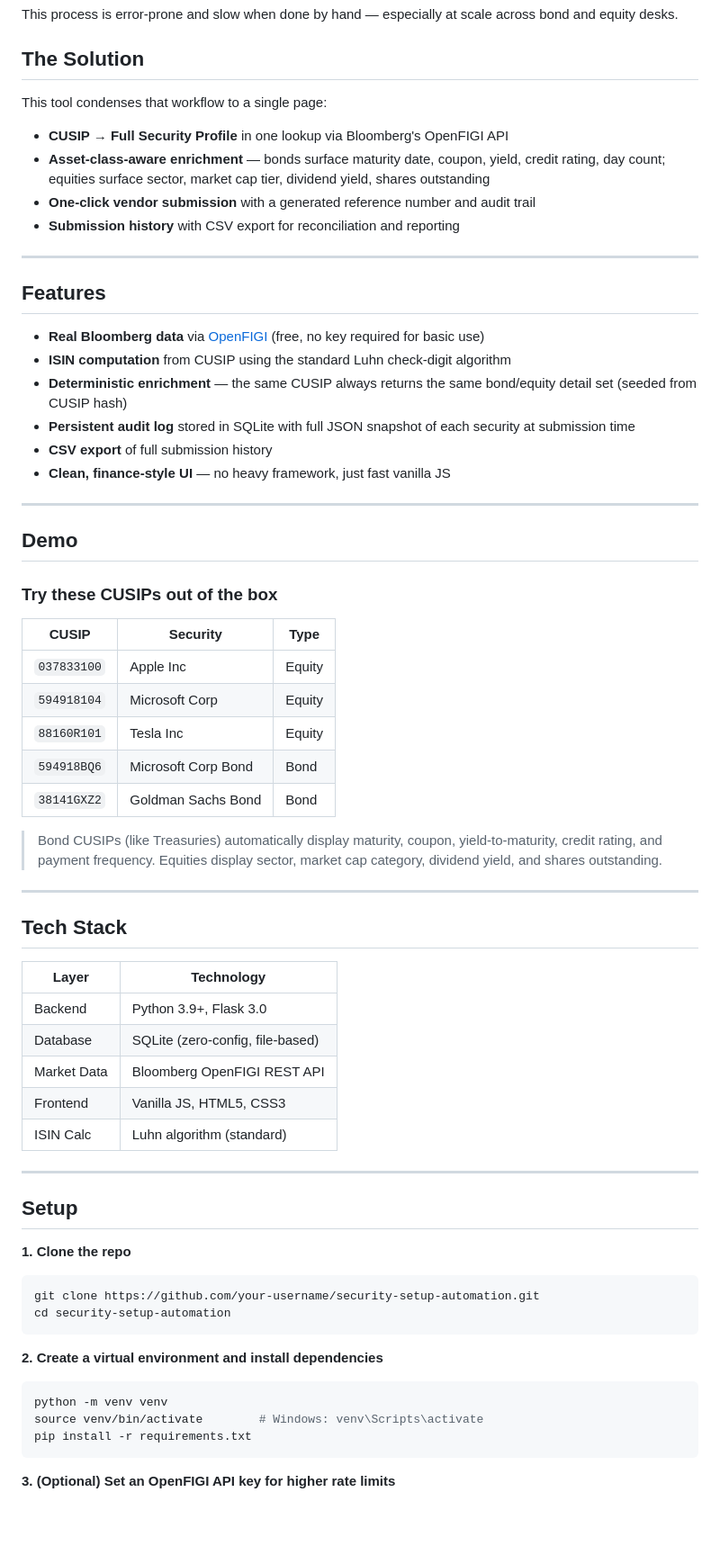
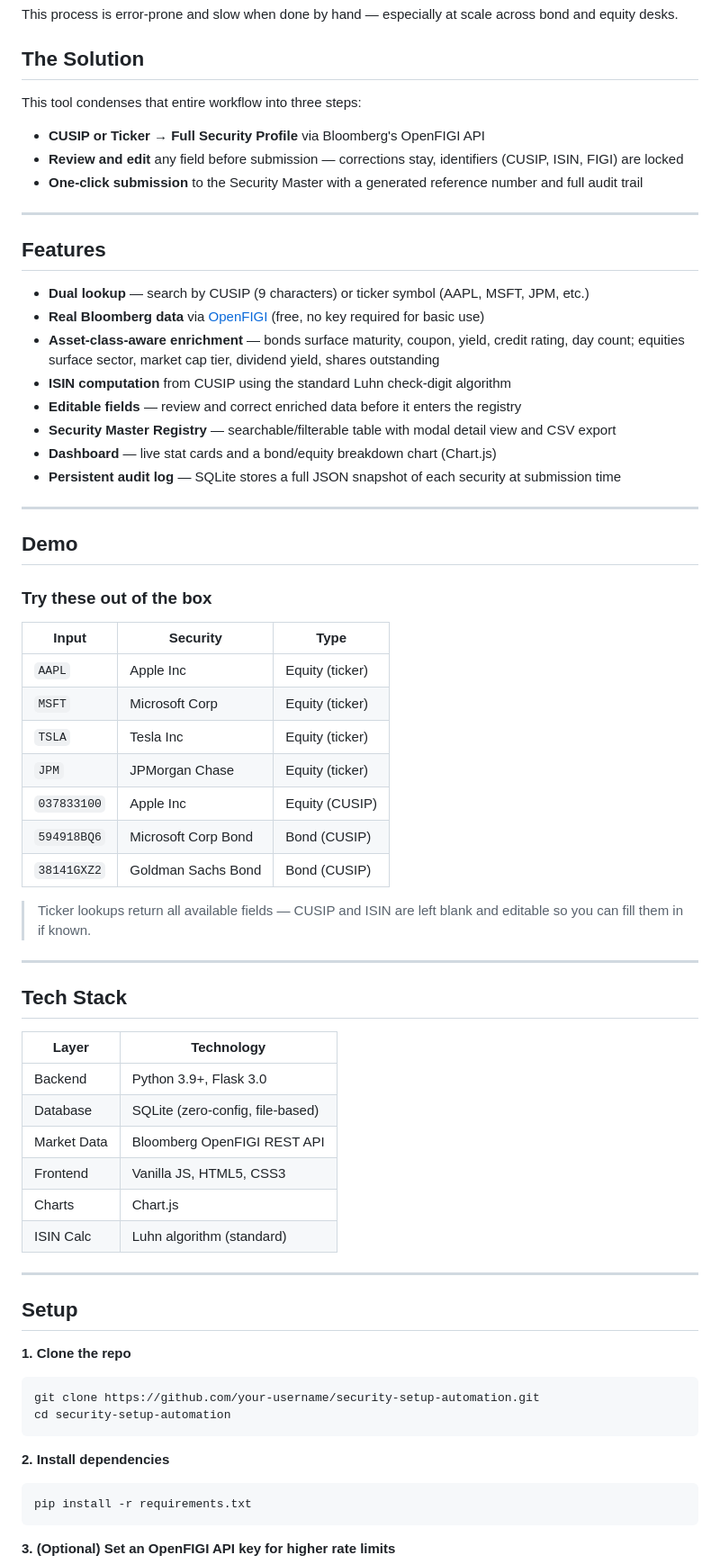
Before and after one commit to remimatteo/security-setup-automation, a Markdown page: README.md, the part around one of its changes. Shown at 90% size. Drawn GitHub-style; blank space fills up the shorter version.

Commit message:
Update README with screenshot placeholders and ticker lookup docs

````diff
--- a/README.md
+++ b/README.md
@@ -21,51 +41,55 @@ This process is error-prone and slow when done by hand — especially at scale a
 
 ## The Solution
 
-This tool condenses that workflow to a single page:
+This tool condenses that entire workflow into three steps:
 
-- **CUSIP → Full Security Profile** in one lookup via Bloomberg's OpenFIGI API
-- **Asset-class-aware enrichment** — bonds surface maturity date, coupon, yield, credit rating, day count; equities surface sector, market cap tier, dividend yield, shares outstanding
-- **One-click vendor submission** with a generated reference number and audit trail
-- **Submission history** with CSV export for reconciliation and reporting
+- **CUSIP or Ticker → Full Security Profile** via Bloomberg's OpenFIGI API
+- **Review and edit** any field before submission — corrections stay, identifiers (CUSIP, ISIN, FIGI) are locked
+- **One-click submission** to the Security Master with a generated reference number and full audit trail
 
 ---
 
 ## Features
 
+- **Dual lookup** — search by CUSIP (9 characters) or ticker symbol (AAPL, MSFT, JPM, etc.)
 - **Real Bloomberg data** via [OpenFIGI](https://www.openfigi.com/) (free, no key required for basic use)
+- **Asset-class-aware enrichment** — bonds surface maturity, coupon, yield, credit rating, day count; equities surface sector, market cap tier, dividend yield, shares outstanding
 - **ISIN computation** from CUSIP using the standard Luhn check-digit algorithm
-- **Deterministic enrichment** — the same CUSIP always returns the same bond/equity detail set (seeded from CUSIP hash)
-- **Persistent audit log** stored in SQLite with full JSON snapshot of each security at submission time
-- **CSV export** of full submission history
-- **Clean, finance-style UI** — no heavy framework, just fast vanilla JS
+- **Editable fields** — review and correct enriched data before it enters the registry
+- **Security Master Registry** — searchable/filterable table with modal detail view and CSV export
+- **Dashboard** — live stat cards and a bond/equity breakdown chart (Chart.js)
+- **Persistent audit log** — SQLite stores a full JSON snapshot of each security at submission time
 
 ---
 
 ## Demo
 
-### Try these CUSIPs out of the box
+### Try these out of the box
 
-| CUSIP       | Security              | Type   |
-|-------------|-----------------------|--------|
-| `037833100` | Apple Inc             | Equity |
-| `594918104` | Microsoft Corp        | Equity |
-| `88160R101` | Tesla Inc             | Equity |
-| `594918BQ6` | Microsoft Corp Bond   | Bond   |
-| `38141GXZ2` | Goldman Sachs Bond    | Bond   |
+| Input | Security | Type |
+|-------|----------|------|
+| `AAPL` | Apple Inc | Equity (ticker) |
+| `MSFT` | Microsoft Corp | Equity (ticker) |
+| `TSLA` | Tesla Inc | Equity (ticker) |
+| `JPM` | JPMorgan Chase | Equity (ticker) |
+| `037833100` | Apple Inc | Equity (CUSIP) |
+| `594918BQ6` | Microsoft Corp Bond | Bond (CUSIP) |
+| `38141GXZ2` | Goldman Sachs Bond | Bond (CUSIP) |
 
-> Bond CUSIPs (like Treasuries) automatically display maturity, coupon, yield-to-maturity, credit rating, and payment frequency. Equities display sector, market cap category, dividend yield, and shares outstanding.
+> Ticker lookups return all available fields — CUSIP and ISIN are left blank and editable so you can fill them in if known.
 
 ---
 
 ## Tech Stack
 
-| Layer      | Technology                        |
-|------------|-----------------------------------|
-| Backend    | Python 3.9+, Flask 3.0            |
-| Database   | SQLite (zero-config, file-based)  |
-| Market Data| Bloomberg OpenFIGI REST API       |
-| Frontend   | Vanilla JS, HTML5, CSS3           |
-| ISIN Calc  | Luhn algorithm (standard)         |
+| Layer       | Technology                       |
+|-------------|----------------------------------|
+| Backend     | Python 3.9+, Flask 3.0           |
+| Database    | SQLite (zero-config, file-based) |
+| Market Data | Bloomberg OpenFIGI REST API      |
+| Frontend    | Vanilla JS, HTML5, CSS3          |
+| Charts      | Chart.js                         |
+| ISIN Calc   | Luhn algorithm (standard)        |
 
 ---
 
@@ -77,10 +101,8 @@ git clone https://github.com/your-username/security-setup-automation.git
 cd security-setup-automation
 ```
 
-**2. Create a virtual environment and install dependencies**
+**2. Install dependencies**
 ```bash
-python -m venv venv
-source venv/bin/activate        # Windows: venv\Scripts\activate
 pip install -r requirements.txt
 ```
 
````
Also changed, not shown: other parts of README.md (+51 -22 lines).
